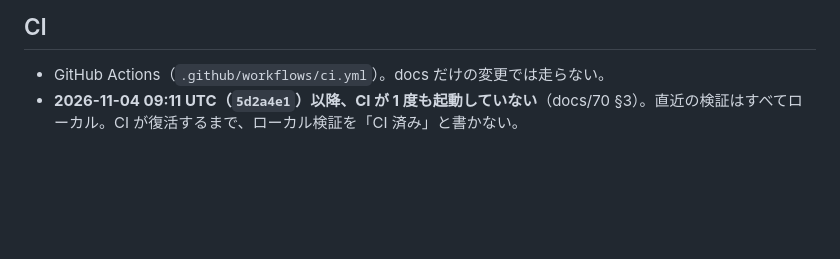
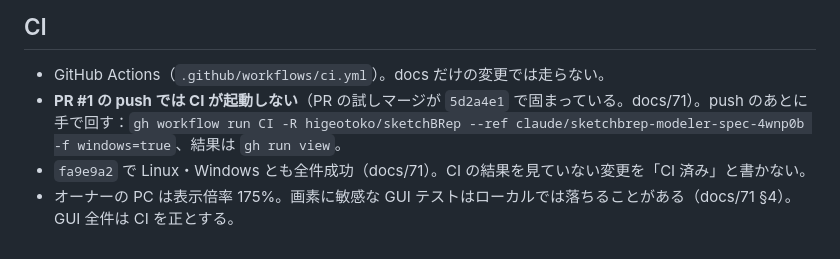
Before and after one commit to higeotoko/sketchBRep, a Markdown page: CLAUDE.md, the part around the change. Rendered like a GitHub page; blank space fills up the shorter version.

Commit message:
docs: CLAUDE.md CI notes after the restart (manual dispatch, 175% display)
Co-Authored-By: Claude Opus 5.5 <noreply@anthropic.com>

```diff
--- a/CLAUDE.md
+++ b/CLAUDE.md
@@ -33,4 +33,6 @@ Qt 6 + Open CASCADE（OCCT）の B-rep モデラー。SketchUp のような直
 ## CI
 
 - GitHub Actions（`.github/workflows/ci.yml`）。docs だけの変更では走らない。
-- **2026-11-04 09:11 UTC（`5d2a4e1`）以降、CI が 1 度も起動していない**（docs/70 §3）。直近の検証はすべてローカル。CI が復活するまで、ローカル検証を「CI 済み」と書かない。
+- **PR #1 の push では CI が起動しない**（PR の試しマージが `5d2a4e1` で固まっている。docs/71）。push のあとに手で回す：`gh workflow run CI -R higeotoko/sketchBRep --ref claude/sketchbrep-modeler-spec-4wnp0b -f windows=true`、結果は `gh run view`。
+- `fa9e9a2` で Linux・Windows とも全件成功（docs/71）。CI の結果を見ていない変更を「CI 済み」と書かない。
+- オーナーの PC は表示倍率 175%。画素に敏感な GUI テストはローカルでは落ちることがある（docs/71 §4）。GUI 全件は CI を正とする。
```
